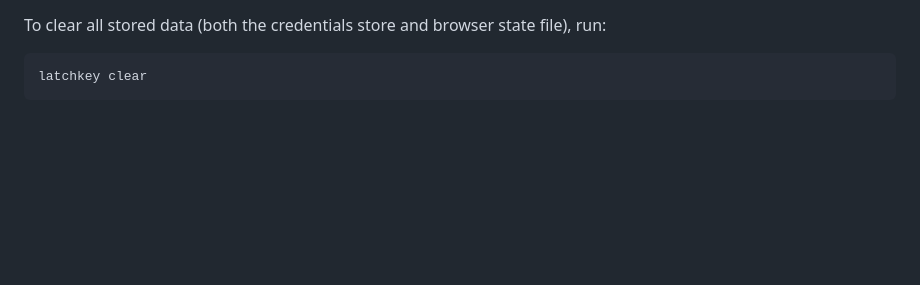
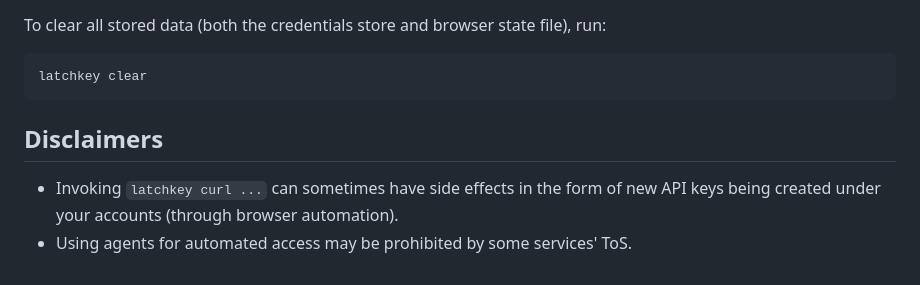
Before and after one commit to imbue-ai/latchkey, a Markdown page: README.md, the part around one of its changes. Drawn GitHub-style; blank space fills up the shorter version.

````diff
--- a/README.md
+++ b/README.md
@@ -133,3 +145,10 @@ state file), run:
 ```
 latchkey clear
 ```
+
+
+## Disclaimers
+
+- Invoking `latchkey curl ...` can sometimes have side effects in the form of
+  new API keys being created under your accounts (through browser automation).
+- Using agents for automated access may be prohibited by some services' ToS.
````
Also changed, not shown: other parts of README.md (+23 -11 lines).
